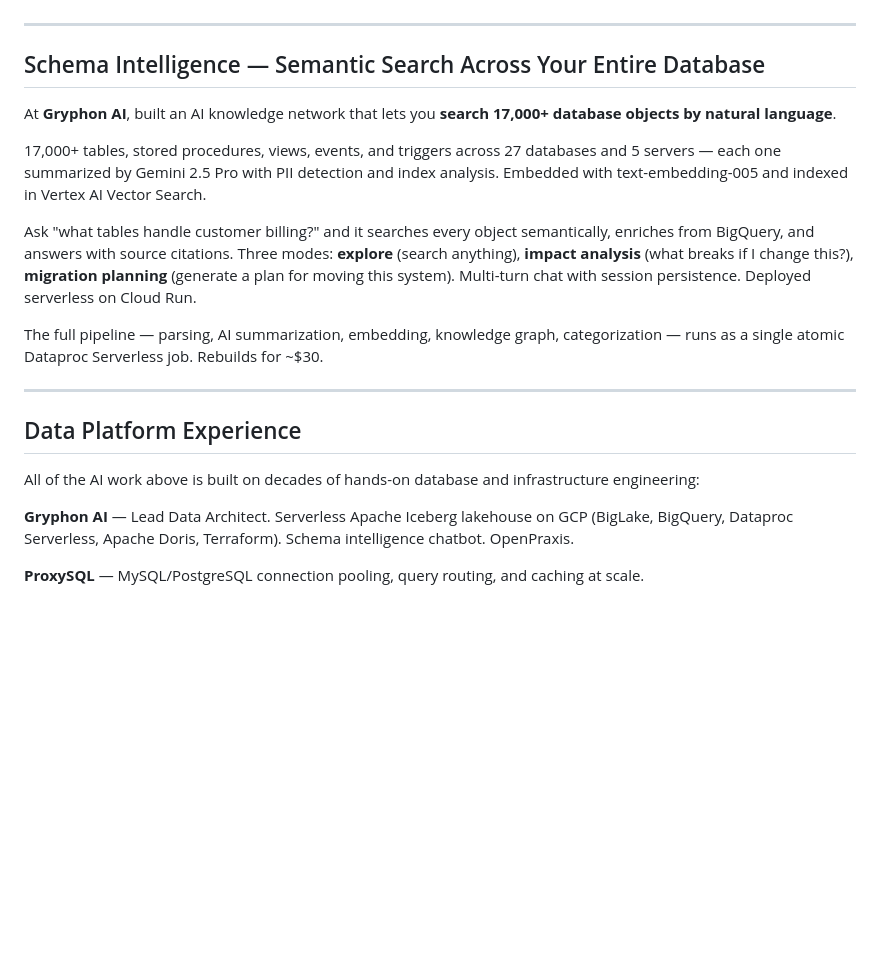
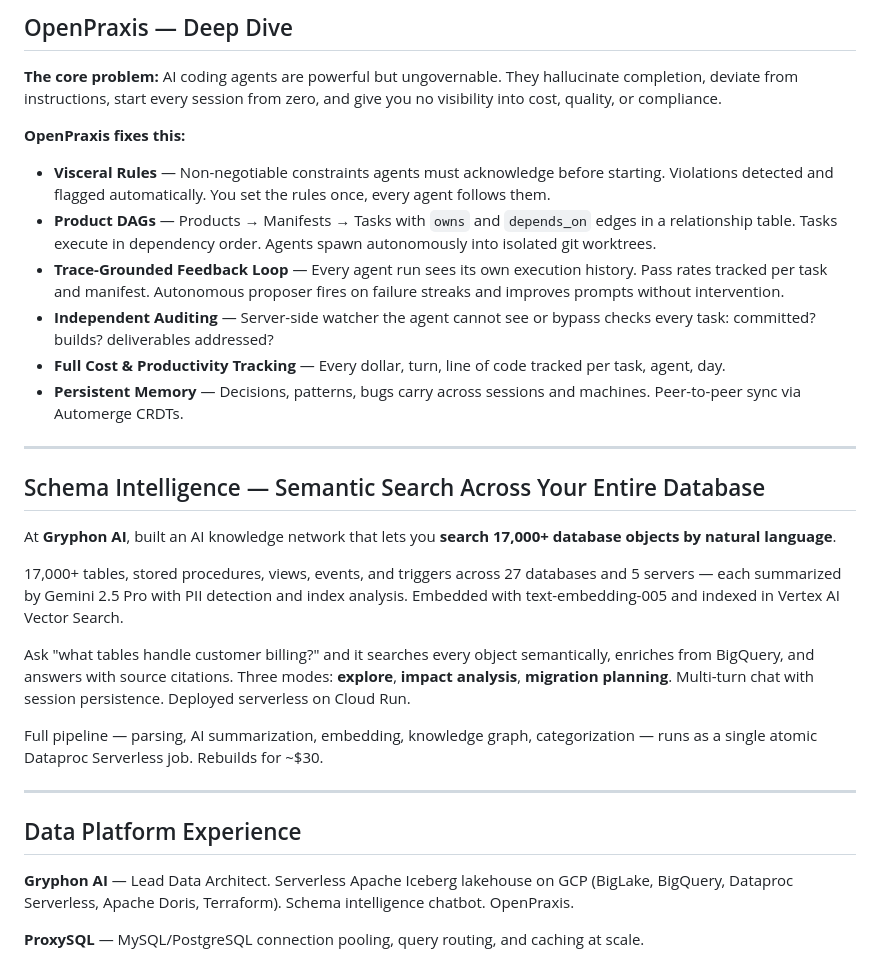
Before and after one commit to k8nstantin/k8nstantin, a Markdown page: README.md, the part around one of its changes. Rendered like a GitHub page; blank space fills up the shorter version.

```diff
--- a/README.md
+++ b/README.md
@@ -24,3 +61,15 @@ The core problem: AI coding agents are powerful but ungovernable. They hallucina
+## OpenPraxis — Deep Dive
+
+**The core problem:** AI coding agents are powerful but ungovernable. They hallucinate completion, deviate from instructions, start every session from zero, and give you no visibility into cost, quality, or compliance.
+
+**OpenPraxis fixes this:**
+
+- **Visceral Rules** — Non-negotiable constraints agents must acknowledge before starting. Violations detected and flagged automatically. You set the rules once, every agent follows them.
+- **Product DAGs** — Products → Manifests → Tasks with `owns` and `depends_on` edges in a relationship table. Tasks execute in dependency order. Agents spawn autonomously into isolated git worktrees.
+- **Trace-Grounded Feedback Loop** — Every agent run sees its own execution history. Pass rates tracked per task and manifest. Autonomous proposer fires on failure streaks and improves prompts without intervention.
+- **Independent Auditing** — Server-side watcher the agent cannot see or bypass checks every task: committed? builds? deliverables addressed?
+- **Full Cost & Productivity Tracking** — Every dollar, turn, line of code tracked per task, agent, day.
+- **Persistent Memory** — Decisions, patterns, bugs carry across sessions and machines. Peer-to-peer sync via Automerge CRDTs.
 
 ---
 
@@ -28,17 +77,15 @@ The core problem: AI coding agents are powerful but ungovernable. They hallucina
 
 At **Gryphon AI**, built an AI knowledge network that lets you **search 17,000+ database objects by natural language**.
 
-17,000+ tables, stored procedures, views, events, and triggers across 27 databases and 5 servers — each one summarized by Gemini 2.5 Pro with PII detection and index analysis. Embedded with text-embedding-005 and indexed in Vertex AI Vector Search.
+17,000+ tables, stored procedures, views, events, and triggers across 27 databases and 5 servers — each summarized by Gemini 2.5 Pro with PII detection and index analysis. Embedded with text-embedding-005 and indexed in Vertex AI Vector Search.
 
-Ask "what tables handle customer billing?" and it searches every object semantically, enriches from BigQuery, and answers with source citations. Three modes: **explore** (search anything), **impact analysis** (what breaks if I change this?), **migration planning** (generate a plan for moving this system). Multi-turn chat with session persistence. Deployed serverless on Cloud Run.
+Ask "what tables handle customer billing?" and it searches every object semantically, enriches from BigQuery, and answers with source citations. Three modes: **explore**, **impact analysis**, **migration planning**. Multi-turn chat with session persistence. Deployed serverless on Cloud Run.
 
-The full pipeline — parsing, AI summarization, embedding, knowledge graph, categorization — runs as a single atomic Dataproc Serverless job. Rebuilds for ~$30.
+Full pipeline — parsing, AI summarization, embedding, knowledge graph, categorization — runs as a single atomic Dataproc Serverless job. Rebuilds for ~$30.
 
 ---
 
 ## Data Platform Experience
-
-All of the AI work above is built on decades of hands-on database and infrastructure engineering:
 
 **Gryphon AI** — Lead Data Architect. Serverless Apache Iceberg lakehouse on GCP (BigLake, BigQuery, Dataproc Serverless, Apache Doris, Terraform). Schema intelligence chatbot. OpenPraxis.
 
```
Also changed, not shown: other parts of README.md (+50 -13 lines).
